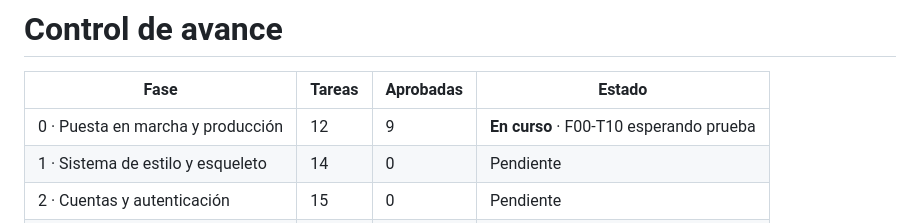
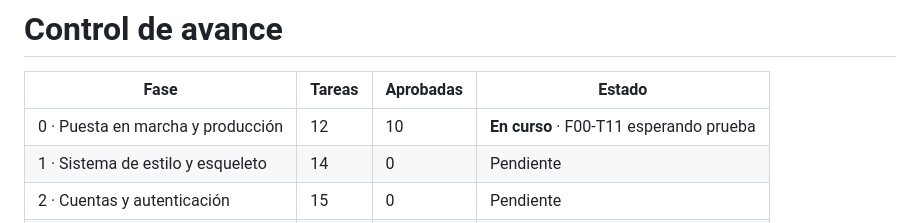
Before and after one commit to gusoliva85/Epic_Wallet_v2, a Markdown page: documentacion/03_Roadmap.md, the part around one of its changes. Rendered like a GitHub page.

```diff
--- a/documentacion/03_Roadmap.md
+++ b/documentacion/03_Roadmap.md
@@ -1376,7 +1376,7 @@ Diferido a esta fase por decisión de Gustavo: durante las fases 2 a 15 la confi
 
 | Fase | Tareas | Aprobadas | Estado |
 |---|---|---|---|
-| 0 · Puesta en marcha y producción | 12 | 9 | **En curso** · F00-T10 esperando prueba |
+| 0 · Puesta en marcha y producción | 12 | 10 | **En curso** · F00-T11 esperando prueba |
 | 1 · Sistema de estilo y esqueleto | 14 | 0 | Pendiente |
 | 2 · Cuentas y autenticación | 15 | 0 | Pendiente |
 | 3 · Meses y categorías | 13 | 0 | Pendiente |
```
Also changed, not shown: other parts of documentacion/03_Roadmap.md (+2 -2 lines).
